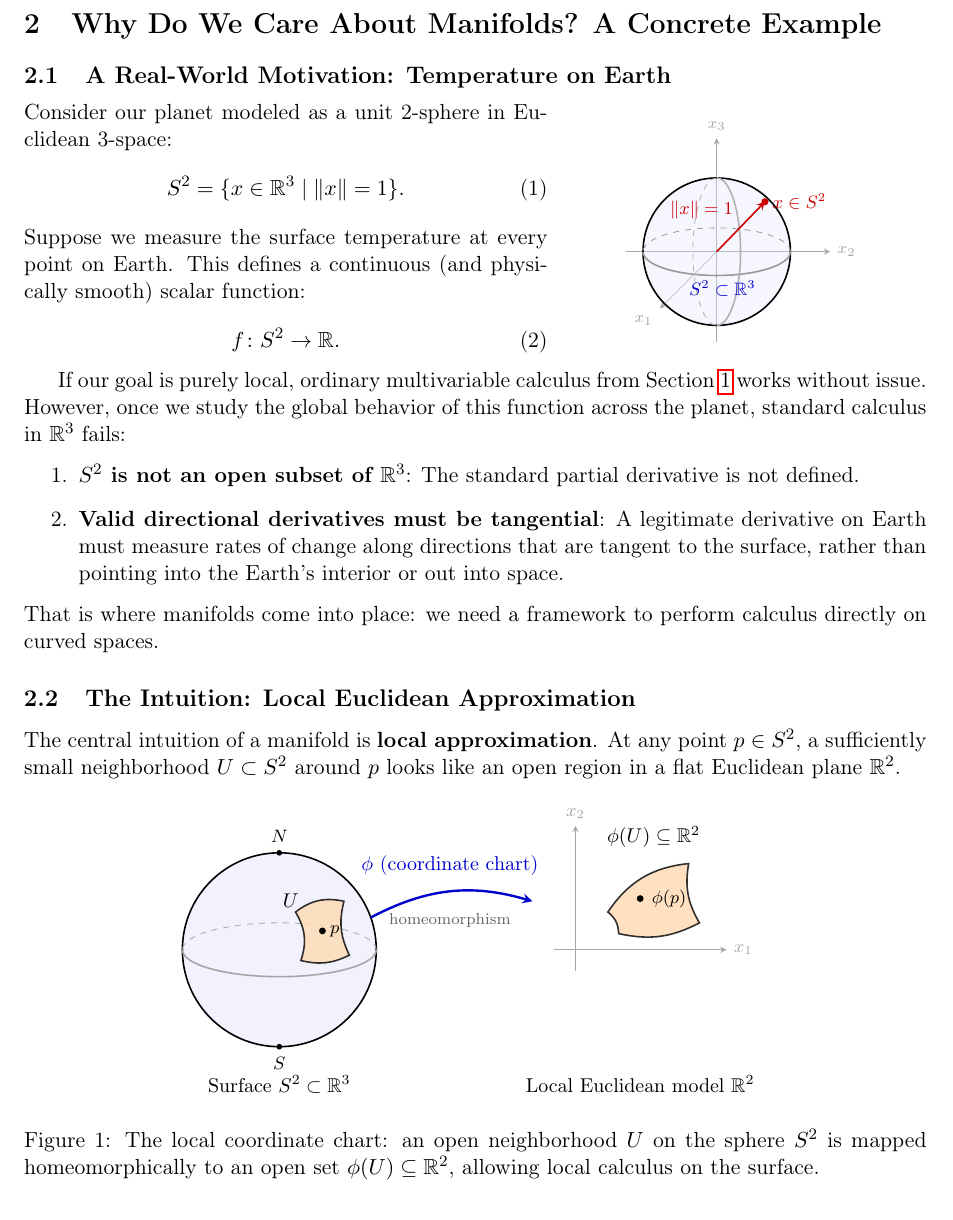
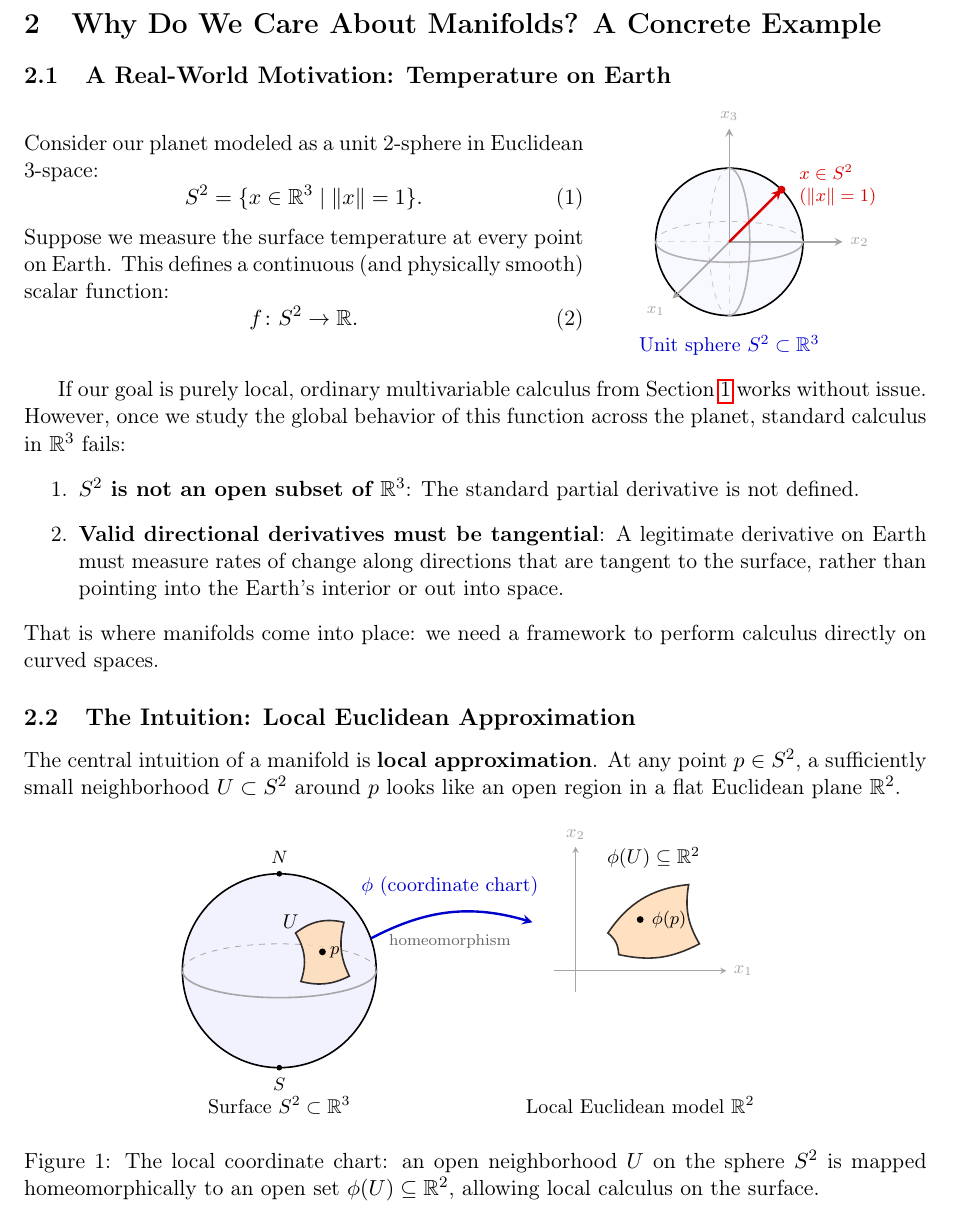
Before and after one commit to Alex222222222222/ManifoldsTalk, a LaTeX paper (manuscript/main.tex, which reads figures/sphere_unit.tex): part of page 2 of 4, cut so that both start at the same text. Compiled offline with pdfLaTeX.

Commit message:
Fix text overlap in unit sphere diagram by placing labels in open space

```diff
--- a/figures/sphere_unit.tex
+++ b/figures/sphere_unit.tex
@@ -1,20 +1,32 @@
 \begin{tikzpicture}[scale=1.0, >=stealth]
-  % 3D axes
-  \draw[->, gray!70] (-1.6, 0) -- (2.0, 0) node[right, font=\scriptsize] {$x_2$};
-  \draw[->, gray!70] (0, -1.6) -- (0, 2.0) node[above, font=\scriptsize] {$x_3$};
-  \draw[->, gray!70] (0,0) -- (-1.0, -1.0) node[below left, font=\scriptsize] {$x_1$};
+  % Dashed negative axes behind the sphere
+  \draw[gray!35, dashed] (-1.3, 0) -- (0,0);
+  \draw[gray!35, dashed] (0, -1.3) -- (0,0);
+  \draw[gray!35, dashed] (0,0) -- (0.55, 0.55);
 
-  % Sphere
-  \draw[thick, fill=blue!10, fill opacity=0.35] (0,0) circle (1.3);
-  % Equator
-  \draw[dashed, gray!80] (1.3,0) arc (0:180:1.3 and 0.42);
-  \draw[thick, gray!80] (-1.3,0) arc (180:360:1.3 and 0.42);
-  % Meridian
-  \draw[dashed, gray!60] (0,1.3) arc (90:270:0.42 and 1.3);
-  \draw[thick, gray!60] (0,1.3) arc (90:-90:0.42 and 1.3);
+  % Sphere body
+  \draw[thick, fill=blue!8, fill opacity=0.35] (0,0) circle (1.3);
 
-  % Point x on sphere and radius vector
-  \draw[->, thick, red!80!black] (0,0) -- (0.85, 0.88) node[midway, above left, font=\footnotesize] {$\|x\|=1$};
-  \fill[red!80!black] (0.85, 0.88) circle (1.8pt) node[right, font=\footnotesize] {$x \in S^2$};
-  \node[font=\footnotesize, text=blue!80!black] at (0.1, -0.65) {$S^2 \subset \mathbb{R}^3$};
+  % Equator (back dashed, front solid)
+  \draw[dashed, gray!50] (1.3,0) arc (0:180:1.3 and 0.36);
+  \draw[thick, gray!60] (-1.3,0) arc (180:360:1.3 and 0.36);
+
+  % Meridian (back dashed, front solid)
+  \draw[dashed, gray!45] (0,1.3) arc (90:270:0.36 and 1.3);
+  \draw[thick, gray!60] (0,1.3) arc (90:-90:0.36 and 1.3);
+
+  % Solid positive axes in front
+  \draw[->, gray!70, thick] (0,0) -- (2.0, 0) node[right, font=\scriptsize] {$x_2$};
+  \draw[->, gray!70, thick] (0,0) -- (0, 2.0) node[above, font=\scriptsize] {$x_3$};
+  \draw[->, gray!70, thick] (0,0) -- (-1.0, -1.0) node[below left, font=\scriptsize] {$x_1$};
+
+  % Radius vector from origin to point on sphere (angle ~ 45 deg)
+  \draw[->, very thick, red!85!black] (0,0) -- (0.92, 0.92);
+  \fill[red!85!black] (0.92, 0.92) circle (2pt);
+
+  % Labels placed completely outside the sphere in open white space
+  \node[anchor=west, font=\footnotesize, text=red!85!black, align=left] at (1.1, 1.0) {$x \in S^2$\\$(\|x\|=1)$};
+
+  % Label for the sphere placed clearly at bottom
+  \node[below=6pt, font=\small, text=blue!80!black] at (0, -1.3) {Unit sphere $S^2 \subset \mathbb{R}^3$};
 \end{tikzpicture}
--- a/manuscript/main.tex
+++ b/manuscript/main.tex
@@ -58,7 +58,7 @@ Before introducing smooth manifolds, we explicitly state the common ground used
 
 \subsection{A Real-World Motivation: Temperature on Earth}
 \noindent
-\begin{minipage}[c]{0.58\textwidth}
+\begin{minipage}[c]{0.62\textwidth}
 Consider our planet modeled as a unit 2-sphere in Euclidean 3-space:
 \begin{equation}
 S^2 = \{ x \in \mathbb{R}^3 \mid \|x\| = 1 \}.
```
Also changed, not shown: manuscript/main.tex (2 more changed lines).
